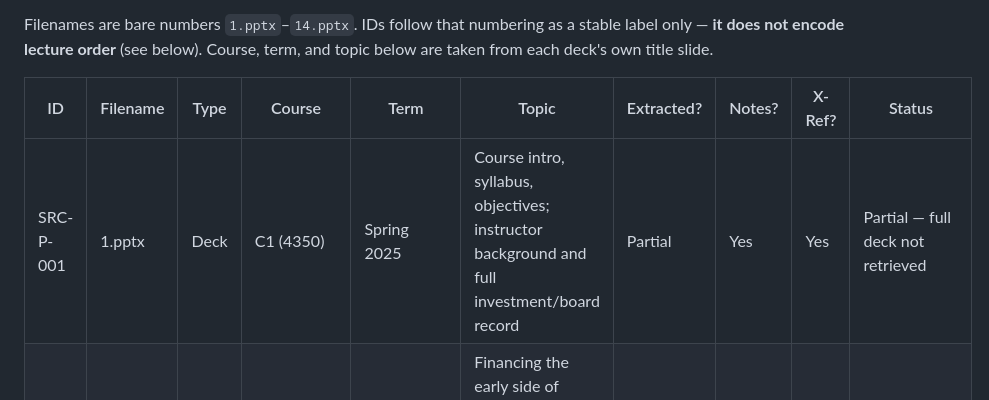
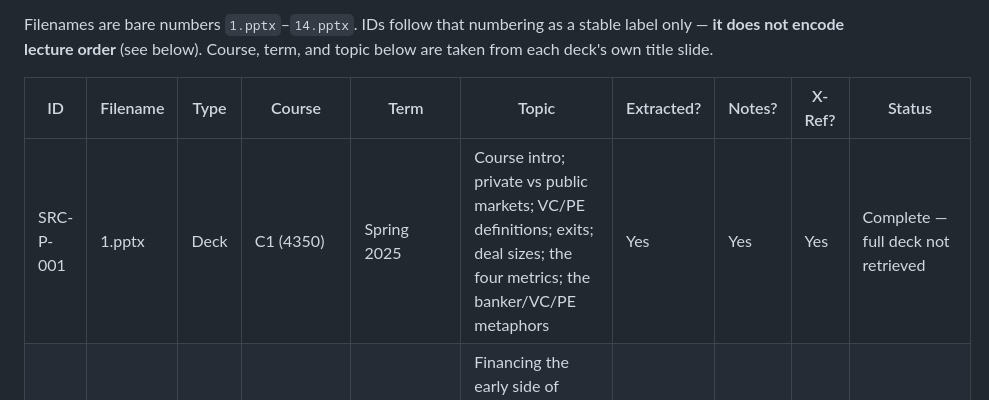
Before and after one commit to skardys13-cmd/first-pr-practice, a Markdown page: VC_COURSE_KNOWLEDGE_BASE/00_PROJECT_CONTROL/FILE_MANIFEST.md, the part around one of its changes. GitHub-like rendering.

```diff
--- a/VC_COURSE_KNOWLEDGE_BASE/00_PROJECT_CONTROL/FILE_MANIFEST.md
+++ b/VC_COURSE_KNOWLEDGE_BASE/00_PROJECT_CONTROL/FILE_MANIFEST.md
@@ -42,7 +42,7 @@ term, and topic below are taken from each deck's own title slide.
 
 | ID | Filename | Type | Course | Term | Topic | Extracted? | Notes? | X-Ref? | Status |
 |---|---|---|---|---|---|---|---|---|---|
-| SRC-P-001 | 1.pptx | Deck | C1 (4350) | Spring 2025 | Course intro, syllabus, objectives; instructor background and full investment/board record | Partial | Yes | Yes | Partial — full deck not retrieved |
+| SRC-P-001 | 1.pptx | Deck | C1 (4350) | Spring 2025 | Course intro; private vs public markets; VC/PE definitions; exits; deal sizes; the four metrics; the banker/VC/PE metaphors | Yes | Yes | Yes | Complete  — full deck not retrieved |
 | SRC-P-002 | 2.pptx (via PDF) | Deck | C1 (4350) | Spring 2026 | Financing the early side of private markets: the 8-method ladder, VC fund structure, cost to reach an IPO | Yes | Yes | Yes | Complete |
 | SRC-P-003 | 3.pptx (via PDF) | Deck | C1 (4350) | Spring 2026 | VC vs PE; priced vs unpriced rounds; worked valuation examples; 30 Iowa IPOs | Yes | Yes | Yes | Complete |
 | SRC-P-004 | 4.pptx | Deck | [UNCLEAR] | [UNCLEAR] | [NOT PROVIDED] | No | No | No | **Unresolved — deprioritized. Retrieve by exporting to PDF (Drive indexer skips files >~17MB)** |
```
Also changed, not shown: other parts of VC_COURSE_KNOWLEDGE_BASE/00_PROJECT_CONTROL/FILE_MANIFEST.md (+10 -10 lines), VC_COURSE_KNOWLEDGE_BASE/00_PROJECT_CONTROL/PROCESS_LOG.md (+49 -0 lines).
